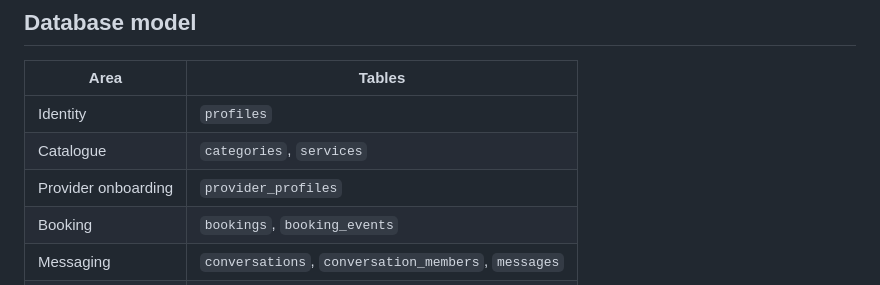
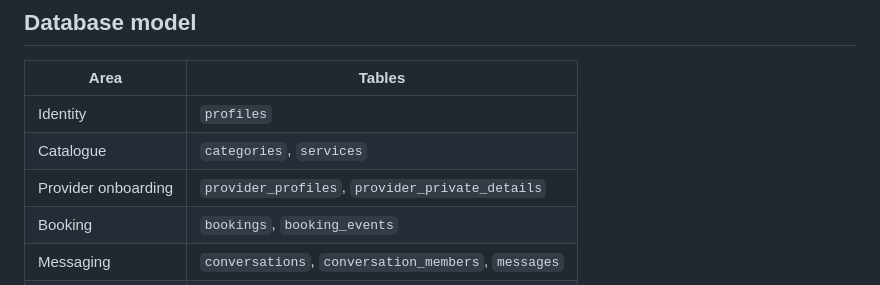
Before and after one commit to archimedesc212-ship-it/findrn, a Markdown page: docs/PLATFORM_FOUNDATION.md, the part around the change. Drawn GitHub-style.

Commit message:
Clarify private provider contact data handling

```diff
--- a/docs/PLATFORM_FOUNDATION.md
+++ b/docs/PLATFORM_FOUNDATION.md
@@ -24,7 +24,7 @@ A role is an authorization boundary, not just a different dashboard. Never trust
 |---|---|
 | Identity | `profiles` |
 | Catalogue | `categories`, `services` |
-| Provider onboarding | `provider_profiles` |
+| Provider onboarding | `provider_profiles`, `provider_private_details` |
 | Booking | `bookings`, `booking_events` |
 | Messaging | `conversations`, `conversation_members`, `messages` |
 | Trust | `reviews` |
```
